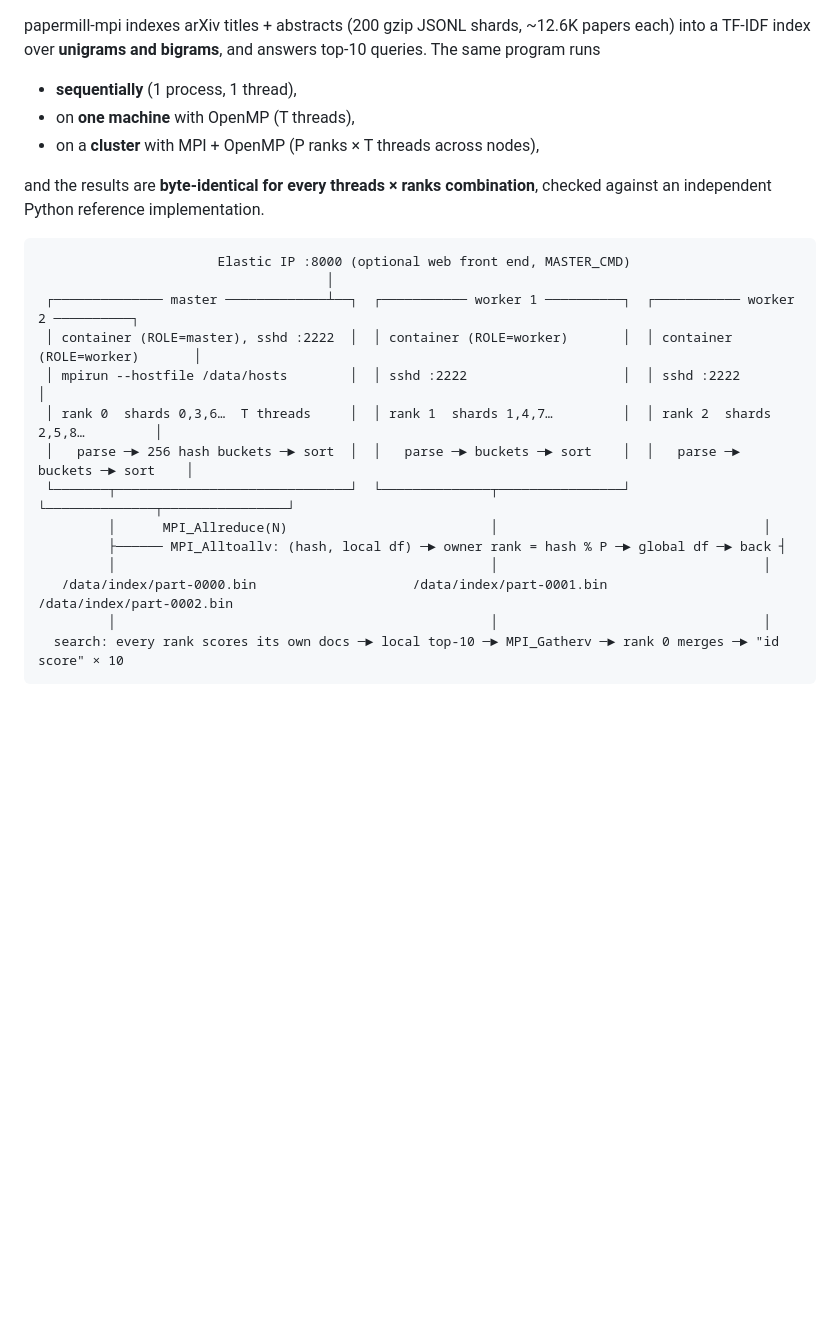
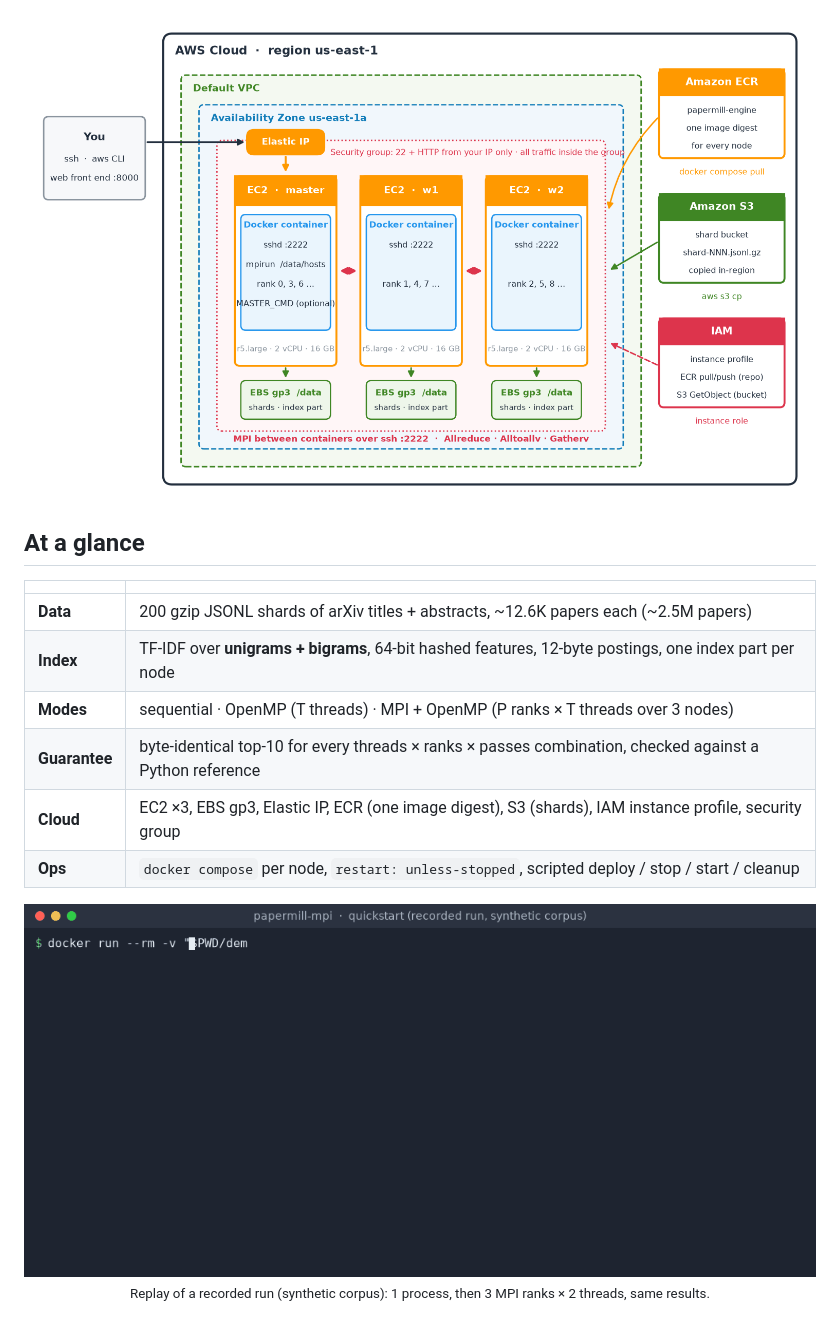
Before and after one commit to saadhtiwana/papermill-mpi, a Markdown page: README.md, the part around one of its changes. GitHub-like rendering; blank space fills up the shorter version.

````diff
--- a/README.md
+++ b/README.md
@@ -10,27 +13,22 @@
 ![License: MIT](https://img.shields.io/badge/License-MIT-yellow.svg)
 
-papermill-mpi indexes arXiv titles + abstracts (200 gzip JSONL shards, ~12.6K papers each) into a TF-IDF index over
-**unigrams and bigrams**, and answers top-10 queries. The same program runs
+<img src="docs/aws-architecture.png" alt="AWS architecture: 3 EC2 nodes in one AZ running the same Docker image from ECR, shards from S3, MPI over ssh inside a security group" width="920">
 
-- **sequentially** (1 process, 1 thread),
-- on **one machine** with OpenMP (T threads),
-- on a **cluster** with MPI + OpenMP (P ranks × T threads across nodes),
+</div>
 
-and the results are **byte-identical for every threads × ranks combination**, checked against an independent Python
-reference implementation.
+## At a glance
 
-```
-                       Elastic IP :8000 (optional web front end, MASTER_CMD)
-                                     │
- ┌────────────── master ─────────────┴──┐  ┌─────────── worker 1 ──────────┐  ┌─────────── worker 2 ──────────┐
- │ container (ROLE=master), sshd :2222  │  │ container (ROLE=worker)       │  │ container (ROLE=worker)       │
- │ mpirun --hostfile /data/hosts        │  │ sshd :2222                    │  │ sshd :2222                    │
- │ rank 0  shards 0,3,6…  T threads     │  │ rank 1  shards 1,4,7…         │  │ rank 2  shards 2,5,8…         │
- │   parse ─► 256 hash buckets ─► sort  │  │   parse ─► buckets ─► sort    │  │   parse ─► buckets ─► sort    │
- └───────┬──────────────────────────────┘  └──────────────┬────────────────┘  └──────────────┬────────────────┘
-         │      MPI_Allreduce(N)                          │                                  │
-         ├────── MPI_Alltoallv: (hash, local df) ─► owner rank = hash % P ─► global df ─► back ┤
-         │                                                │                                  │
-   /data/index/part-0000.bin                    /data/index/part-0001.bin          /data/index/part-0002.bin
-         │                                                │                                  │
-  search: every rank scores its own docs ─► local top-10 ─► MPI_Gatherv ─► rank 0 merges ─► "id score" × 10
+| | |
+|---|---|
+| **Data** | 200 gzip JSONL shards of arXiv titles + abstracts, ~12.6K papers each (~2.5M papers) |
+| **Index** | TF-IDF over **unigrams + bigrams**, 64-bit hashed features, 12-byte postings, one index part per node |
+| **Modes** | sequential · OpenMP (T threads) · MPI + OpenMP (P ranks × T threads over 3 nodes) |
+| **Guarantee** | byte-identical top-10 for every threads × ranks × passes combination, checked against a Python reference |
+| **Cloud** | EC2 ×3, EBS gp3, Elastic IP, ECR (one image digest), S3 (shards), IAM instance profile, security group |
+| **Ops** | `docker compose` per node, `restart: unless-stopped`, scripted deploy / stop / start / cleanup |
+
+<div align="center">
+<img src="docs/demo.gif" alt="Terminal replay: index and search with 1 rank, then with 3 MPI ranks; identical results" width="860">
+<br><sub>Replay of a recorded run (synthetic corpus): 1 process, then 3 MPI ranks × 2 threads, same results.</sub>
+</div>
+
````
Also changed, not shown: other parts of README.md (+183 -78 lines).
